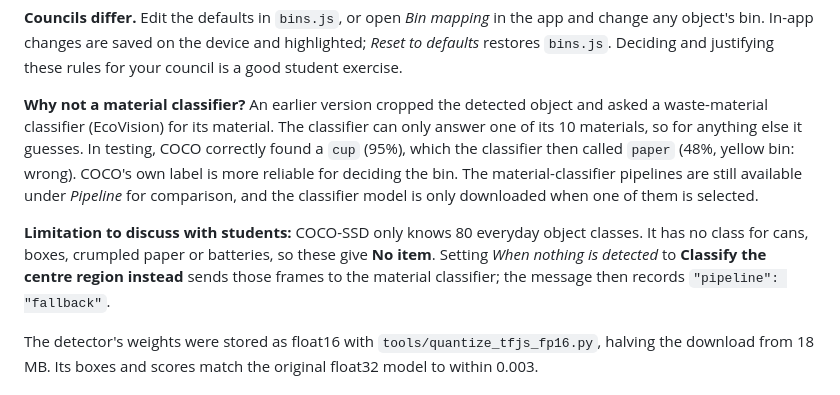
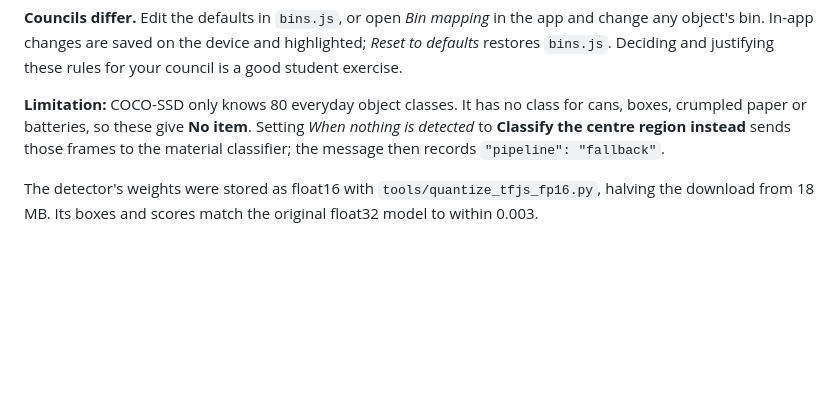
Before and after one commit to buivlab/wasteclassifier, a Markdown page: README.md, the part around the change. Drawn GitHub-style; blank space fills up the shorter version.

```diff
--- a/README.md
+++ b/README.md
@@ -31,9 +31,7 @@ Cups go to red because takeaway cups are plastic-lined and mugs are ceramic; dri
 
 **Councils differ.** Edit the defaults in `bins.js`, or open *Bin mapping* in the app and change any object's bin. In-app changes are saved on the device and highlighted; *Reset to defaults* restores `bins.js`. Deciding and justifying these rules for your council is a good student exercise.
 
-**Why not a material classifier?** An earlier version cropped the detected object and asked a waste-material classifier (EcoVision) for its material. The classifier can only answer one of its 10 materials, so for anything else it guesses. In testing, COCO correctly found a `cup` (95%), which the classifier then called `paper` (48%, yellow bin: wrong). COCO's own label is more reliable for deciding the bin. The material-classifier pipelines are still available under *Pipeline* for comparison, and the classifier model is only downloaded when one of them is selected.
-
-**Limitation to discuss with students:** COCO-SSD only knows 80 everyday object classes. It has no class for cans, boxes, crumpled paper or batteries, so these give **No item**. Setting *When nothing is detected* to **Classify the centre region instead** sends those frames to the material classifier; the message then records `"pipeline": "fallback"`.
+**Limitation:** COCO-SSD only knows 80 everyday object classes. It has no class for cans, boxes, crumpled paper or batteries, so these give **No item**. Setting *When nothing is detected* to **Classify the centre region instead** sends those frames to the material classifier; the message then records `"pipeline": "fallback"`.
 
 The detector's weights were stored as float16 with `tools/quantize_tfjs_fp16.py`, halving the download from 18 MB. Its boxes and scores match the original float32 model to within 0.003.
 
```
